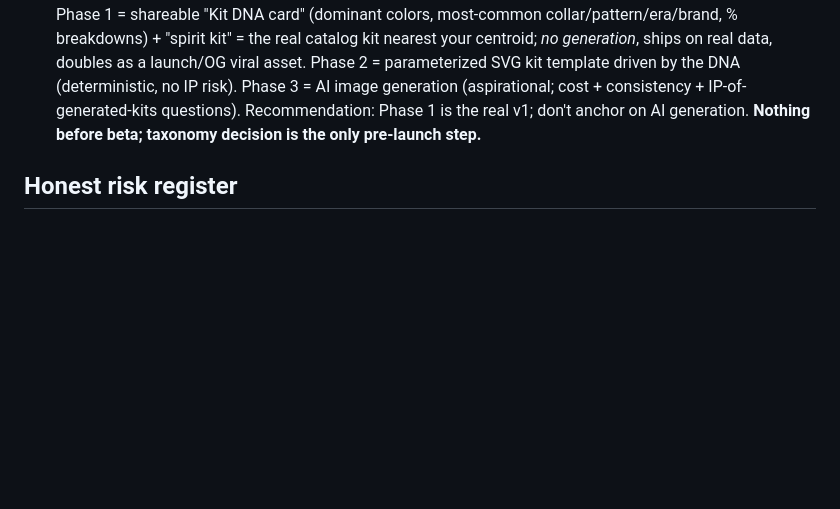
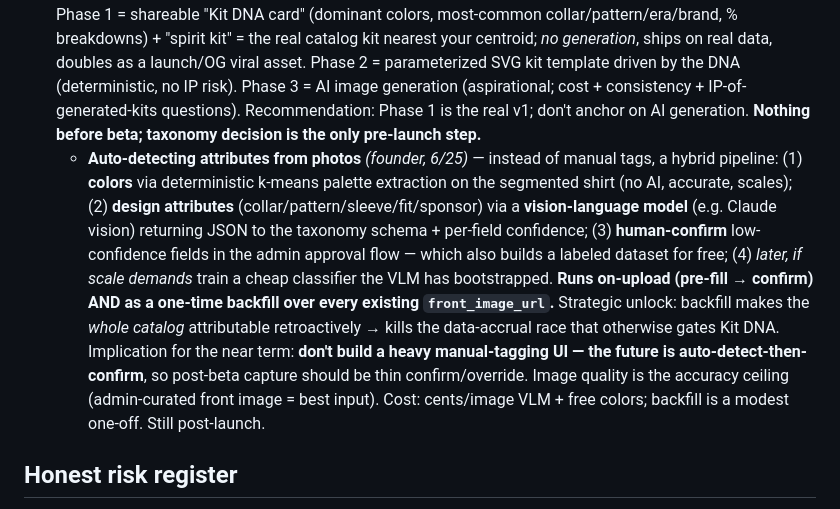
Before and after one commit to jbartczak99/RecollectKits, a Markdown page: Docs/BLITZ_PLAN.md, the part around the change. Rendered like a GitHub page; blank space fills up the shorter version.

Commit message:
Park photo auto-detection pipeline under Kit DNA idea
Co-Authored-By: Claude Fable 5 <noreply@anthropic.com>

```diff
--- a/Docs/BLITZ_PLAN.md
+++ b/Docs/BLITZ_PLAN.md
@@ -224,6 +224,7 @@ Per-kit privacy toggle · comments/moderation · collector archetype + gap analy
 
 - **"# of players to wear this kit" as a headline stat on kit details** *(founder, 6/12)* — the count already renders as the badge on the "Players to Wear This Kit" squad section (`JerseyDetails.jsx:626`, `${squadData.length} players`); idea is to also surface it as a top-level stat in the kit header area so it's visible without scrolling. Small lift; depends on squad-data coverage (Wikidata imports).
 - **"Your Kit DNA" — taste analysis + representative kit** *(founder, 6/25)* — analyze a collection's structured attributes ("70% of your kits have this collar / color / pattern / era") and render a single kit that tells the story of your taste. **Two halves:** (1) analysis = aggregation over kit attributes (tractable); (2) the "generated kit" = a spectrum. **Make-or-break dependency: structured design-language attributes.** Today `public_jerseys` has colors / manufacturer / kit_type / era / sponsor but NOT collar style, pattern (stripes/hoops/sash/solid), sleeve, fit. Data only accrues after the fields exist → **the one early action is defining that taxonomy and folding it into the post-beta metadata expansion** (the mid-beta survey can ask collectors which design dimensions feel most "them" to shape the taxonomy). **Phased build, post-launch:** Phase 1 = shareable "Kit DNA card" (dominant colors, most-common collar/pattern/era/brand, % breakdowns) + "spirit kit" = the real catalog kit nearest your centroid; *no generation*, ships on real data, doubles as a launch/OG viral asset. Phase 2 = parameterized SVG kit template driven by the DNA (deterministic, no IP risk). Phase 3 = AI image generation (aspirational; cost + consistency + IP-of-generated-kits questions). Recommendation: Phase 1 is the real v1; don't anchor on AI generation. **Nothing before beta; taxonomy decision is the only pre-launch step.**
+  - **Auto-detecting attributes from photos** *(founder, 6/25)* — instead of manual tags, a hybrid pipeline: (1) **colors** via deterministic k-means palette extraction on the segmented shirt (no AI, accurate, scales); (2) **design attributes** (collar/pattern/sleeve/fit/sponsor) via a **vision-language model** (e.g. Claude vision) returning JSON to the taxonomy schema + per-field confidence; (3) **human-confirm** low-confidence fields in the admin approval flow — which also builds a labeled dataset for free; (4) *later, if scale demands* train a cheap classifier the VLM has bootstrapped. **Runs on-upload (pre-fill → confirm) AND as a one-time backfill over every existing `front_image_url`.** Strategic unlock: backfill makes the *whole catalog* attributable retroactively → kills the data-accrual race that otherwise gates Kit DNA. Implication for the near term: **don't build a heavy manual-tagging UI — the future is auto-detect-then-confirm**, so post-beta capture should be thin confirm/override. Image quality is the accuracy ceiling (admin-curated front image = best input). Cost: cents/image VLM + free colors; backfill is a modest one-off. Still post-launch.
 
 ## Honest risk register
 
```
